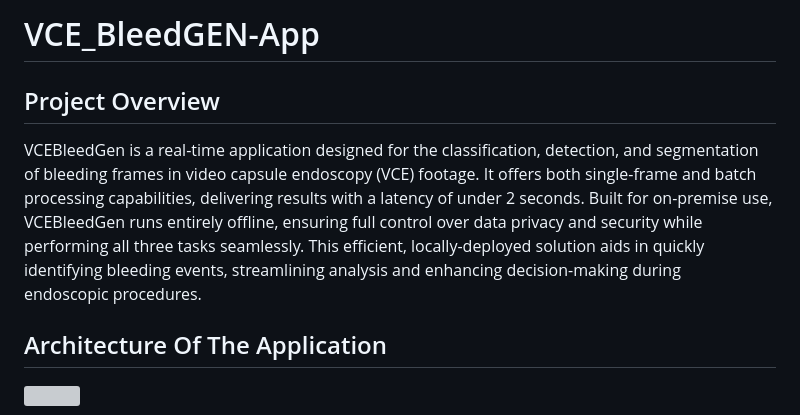
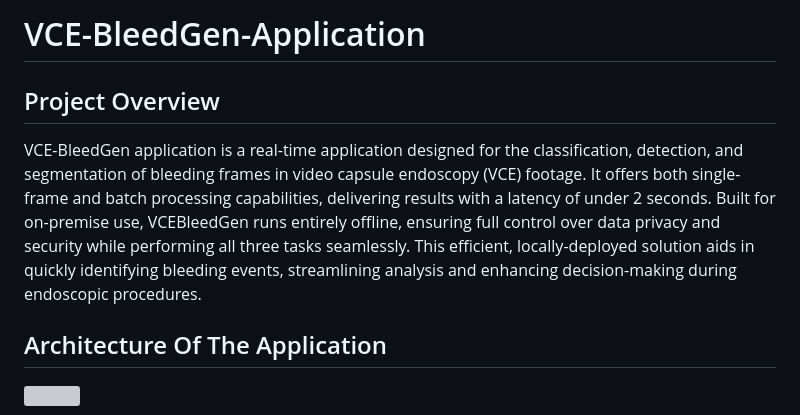
Before and after one commit to misahub2023/VCE-BleedGen-Application, a Markdown page: README.md, the part around the change. Rendered like a GitHub page; grey boxes are pictures that could not be loaded.

```diff
--- a/README.md
+++ b/README.md
@@ -1,7 +1,7 @@
-#  VCE_BleedGEN-App
+#  VCE-BleedGen-Application
 
 ## Project Overview
-VCEBleedGen is a real-time application designed for the classification, detection, and segmentation of bleeding frames in video capsule endoscopy (VCE) footage. It offers both single-frame and batch processing capabilities, delivering results with a latency of under 2 seconds. Built for on-premise use, VCEBleedGen runs entirely offline, ensuring full control over data privacy and security while performing all three tasks seamlessly. This efficient, locally-deployed solution aids in quickly identifying bleeding events, streamlining analysis and enhancing decision-making during endoscopic procedures.
+VCE-BleedGen application is a real-time application designed for the classification, detection, and segmentation of bleeding frames in video capsule endoscopy (VCE) footage. It offers both single-frame and batch processing capabilities, delivering results with a latency of under 2 seconds. Built for on-premise use, VCEBleedGen runs entirely offline, ensuring full control over data privacy and security while performing all three tasks seamlessly. This efficient, locally-deployed solution aids in quickly identifying bleeding events, streamlining analysis and enhancing decision-making during endoscopic procedures.
 
 ## Architecture Of The Application
 ![](readme_assets/fig_2_pipeline.svg)
```
